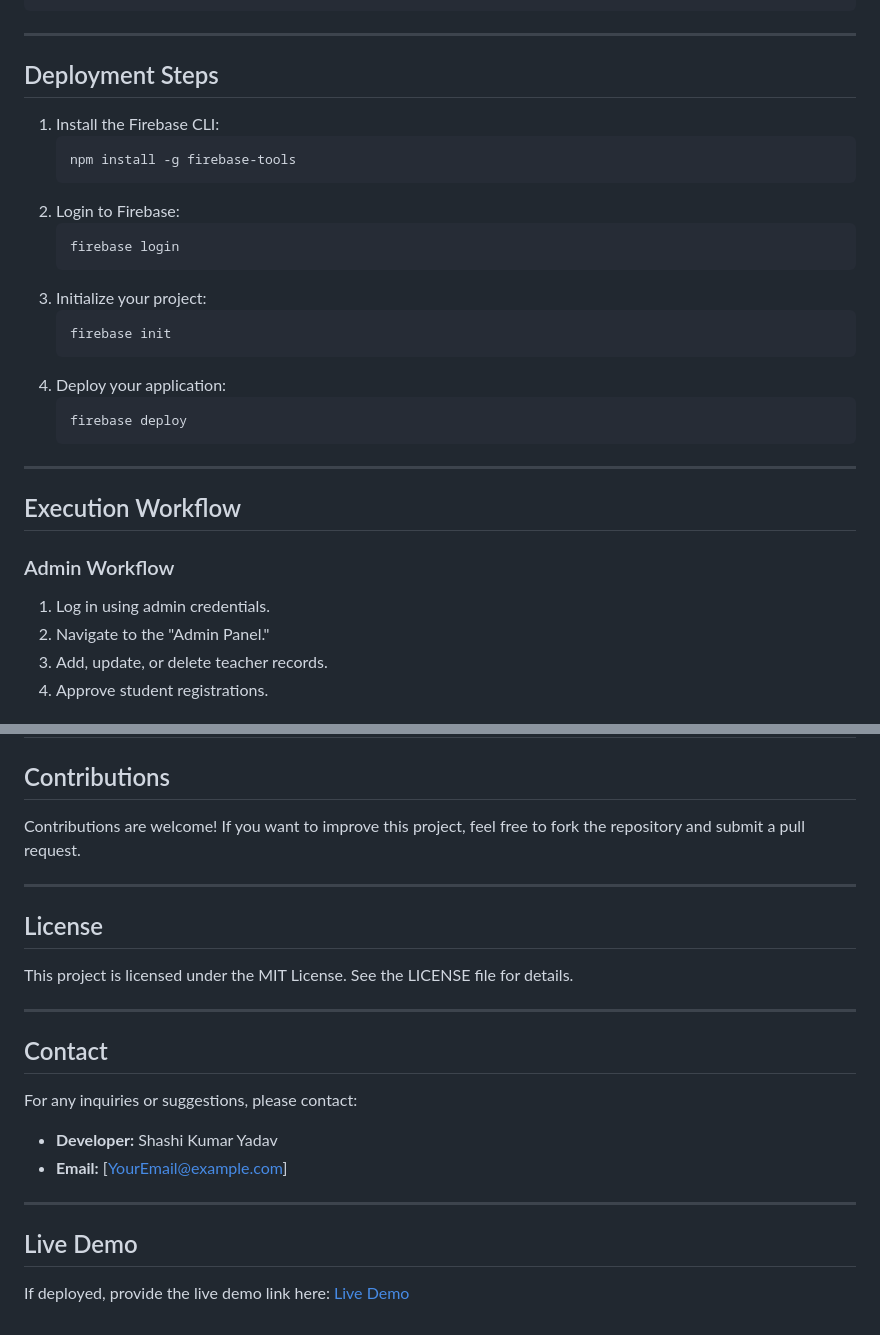
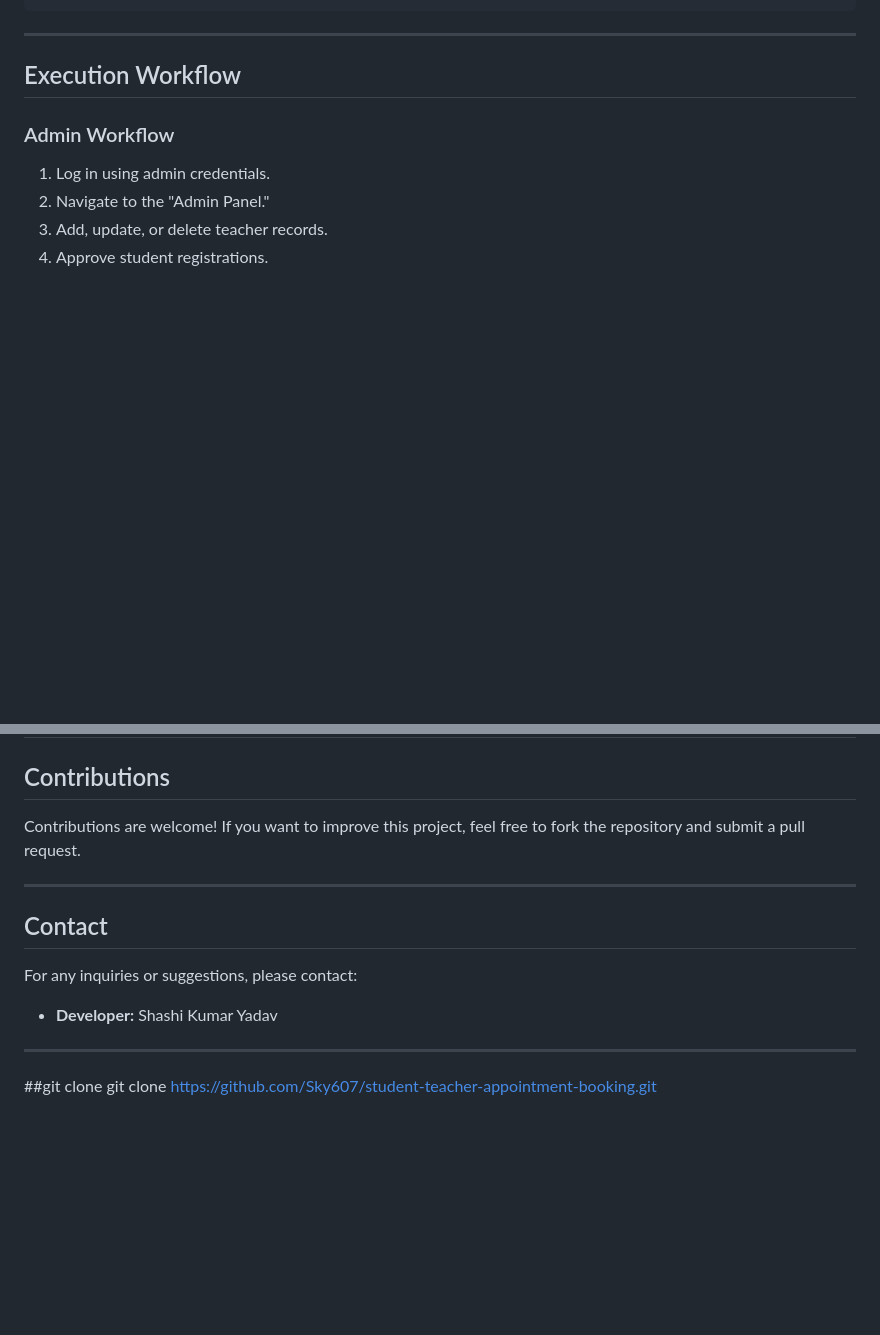
Before and after one commit to Sky607/student-teacher-appointment-booking, a Markdown page: readme.md, 2 parts joined by grey strips. Drawn GitHub-style; blank space fills up the shorter version.

````diff
--- a/readme.md
+++ b/readme.md
@@ -73,26 +73,7 @@ const firebaseConfig = {
 
 ---
 
-## Deployment Steps
 
-1. Install the Firebase CLI:
-   ```bash
-   npm install -g firebase-tools
-   ```
-2. Login to Firebase:
-   ```bash
-   firebase login
-   ```
-3. Initialize your project:
-   ```bash
-   firebase init
-   ```
-4. Deploy your application:
-   ```bash
-   firebase deploy
-   ```
-
----
 
 ## Execution Workflow
 
@@ -151,21 +132,12 @@ Contributions are welcome! If you want to improve this project, feel free to for
 
 ---
 
-## License
-
-This project is licensed under the MIT License. See the LICENSE file for details.
-
----
-
 ## Contact
 
 For any inquiries or suggestions, please contact:
 - **Developer:** Shashi Kumar Yadav
-- **Email:** [YourEmail@example.com]
+
 
 ---
-
-## Live Demo
-
-If deployed, provide the live demo link here:
-[Live Demo](https://example.com)
+##git clone
+git clone https://github.com/Sky607/student-teacher-appointment-booking.git
````
